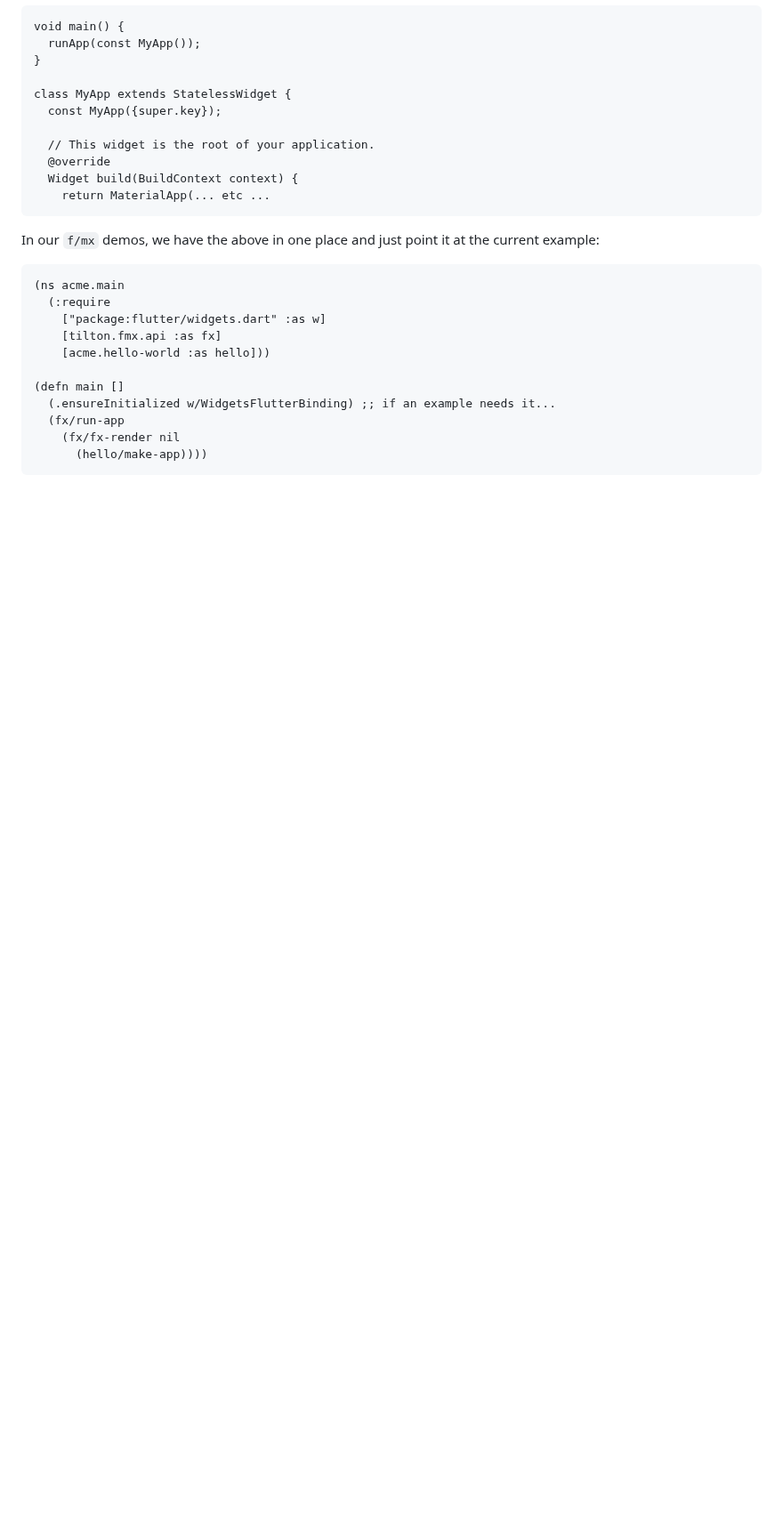
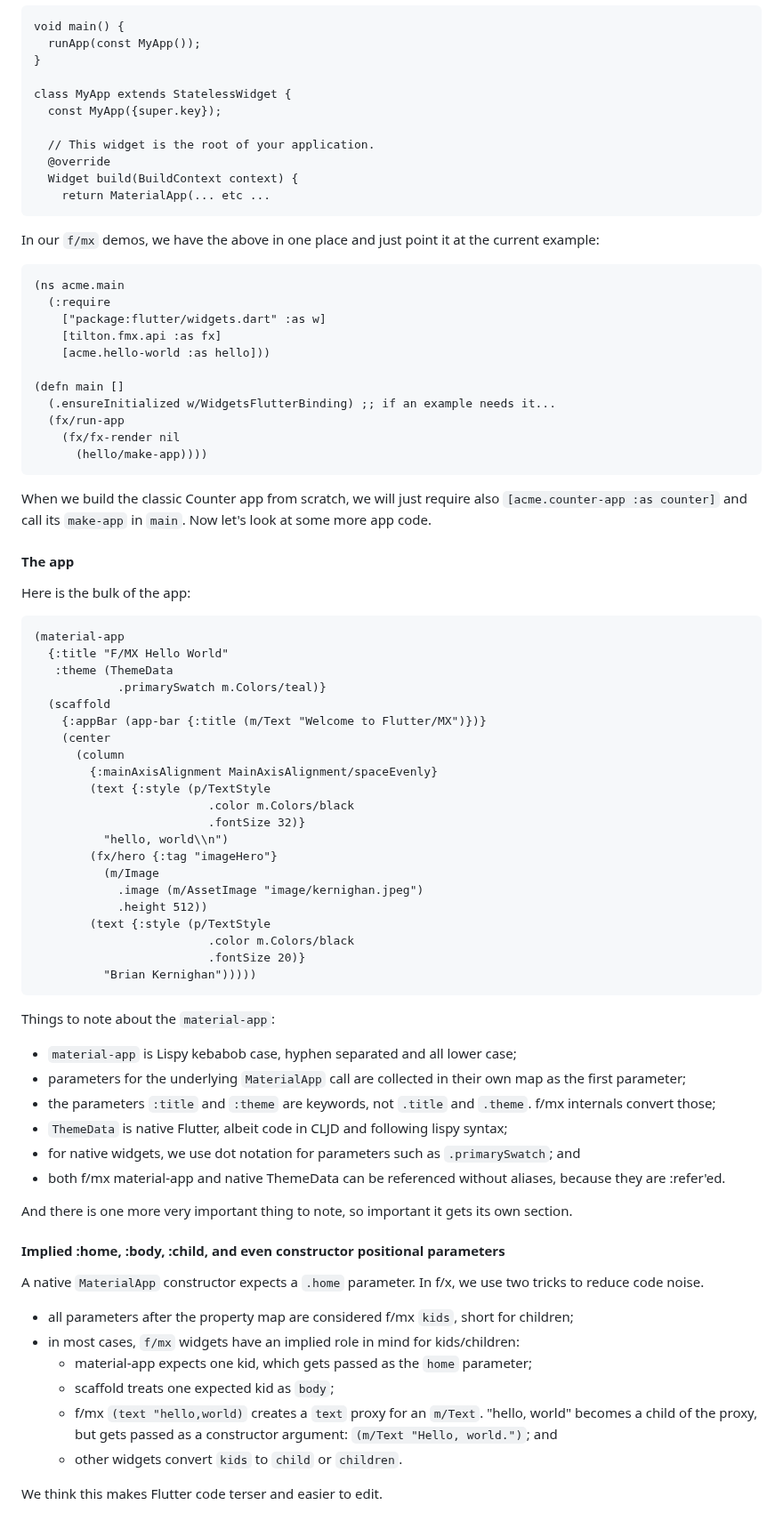
Before and after one commit to kennytilton/flutter-mx-starter, a Markdown page: doc/hello-world.md, the part around the change. Shown at 89% size. Rendered like a GitHub page; blank space fills up the shorter version.

````diff
--- a/doc/hello-world.md
+++ b/doc/hello-world.md
@@ -156,3 +156,51 @@ In our `f/mx` demos, we have the above in one place and just point it at the cur
     (fx/fx-render nil
       (hello/make-app))))
 ```
+When we build the classic Counter app from scratch, we will just require also `[acme.counter-app :as counter]` and call its `make-app` in `main`. Now let's look at some more app code.
+
+#### The app
+Here is the bulk of the app:
+
+```
+(material-app
+  {:title "F/MX Hello World"
+   :theme (ThemeData
+            .primarySwatch m.Colors/teal)}
+  (scaffold
+    {:appBar (app-bar {:title (m/Text "Welcome to Flutter/MX")})}
+    (center
+      (column
+        {:mainAxisAlignment MainAxisAlignment/spaceEvenly}
+        (text {:style (p/TextStyle
+                         .color m.Colors/black
+                         .fontSize 32)}
+          "hello, world\\n")
+        (fx/hero {:tag "imageHero"}
+          (m/Image
+            .image (m/AssetImage "image/kernighan.jpeg")
+            .height 512))
+        (text {:style (p/TextStyle
+                         .color m.Colors/black
+                         .fontSize 20)}
+          "Brian Kernighan")))))
+```
+Things to note about the `material-app`:
+* `material-app` is Lispy kebabob case, hyphen separated and all lower case;
+* parameters for the underlying `MaterialApp` call are collected in their own map as the first parameter;
+* the parameters `:title` and `:theme` are keywords, not `.title` and `.theme`. f/mx internals convert those;
+* `ThemeData` is native Flutter, albeit code in CLJD and following lispy syntax;
+* for native widgets, we use dot notation for parameters such as `.primarySwatch`; and
+* both f/mx material-app and native ThemeData can be referenced without aliases, because they are :refer'ed.
+
+And there is one more very important thing to note, so important it gets its own section.
+
+#### Implied :home, :body, :child, and even constructor positional parameters
+A native `MaterialApp` constructor expects a `.home` parameter. In f/x, we use two tricks to reduce code noise.
+* all parameters after the property map are considered f/mx `kids`, short for children;
+* in most cases, `f/mx` widgets have an implied role in mind for kids/children:
+  * material-app expects one kid, which gets passed as the `home` parameter;
+  * scaffold treats one expected kid as `body`;
+  * f/mx `(text "hello,world)` creates a `text` proxy for an `m/Text`. "hello, world" becomes a child of the proxy, but gets passed as a constructor argument: `(m/Text "Hello, world.")`; and
+  * other widgets convert `kids` to `child` or `children`.
+
+We think this makes Flutter code terser and easier to edit.
````
